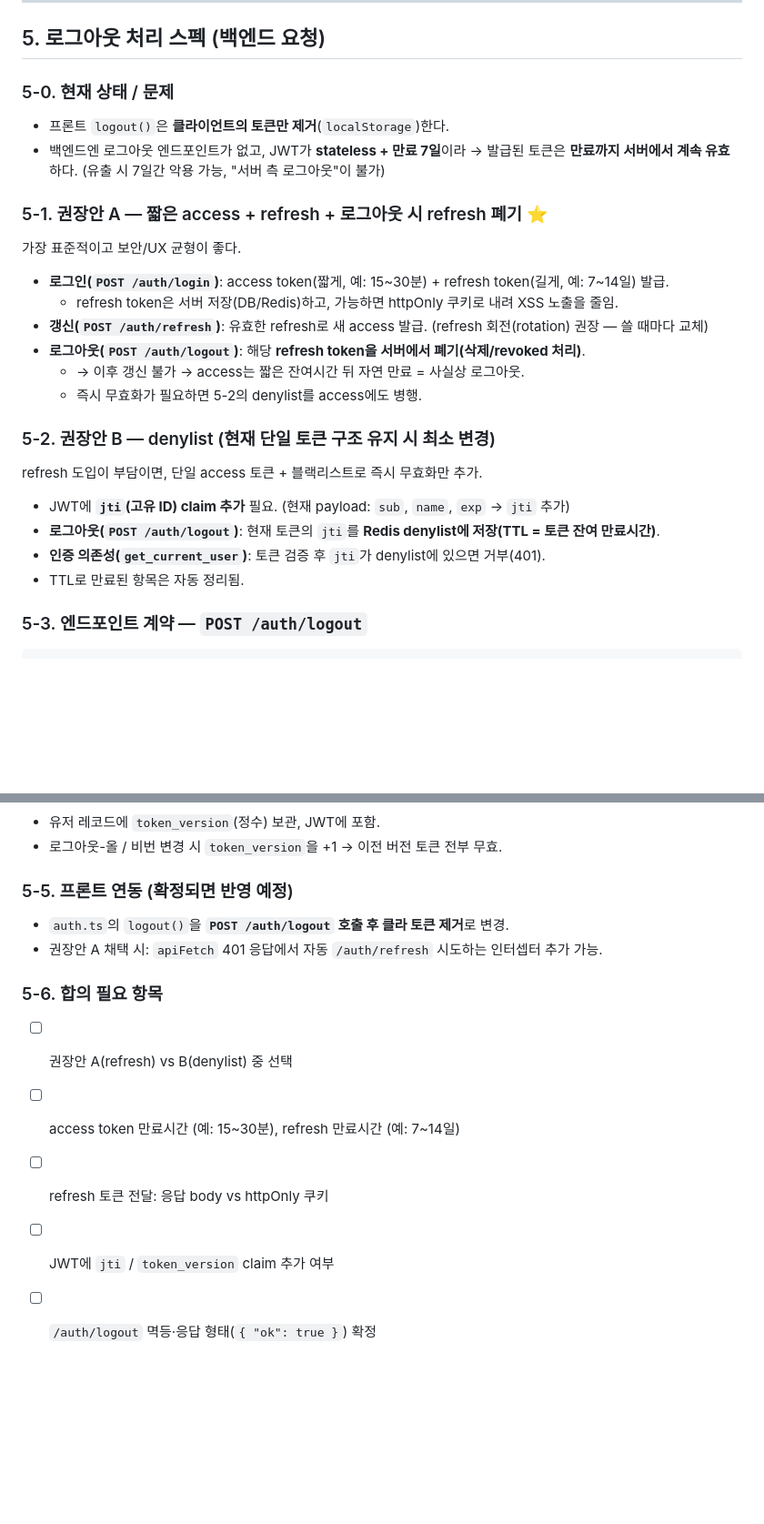
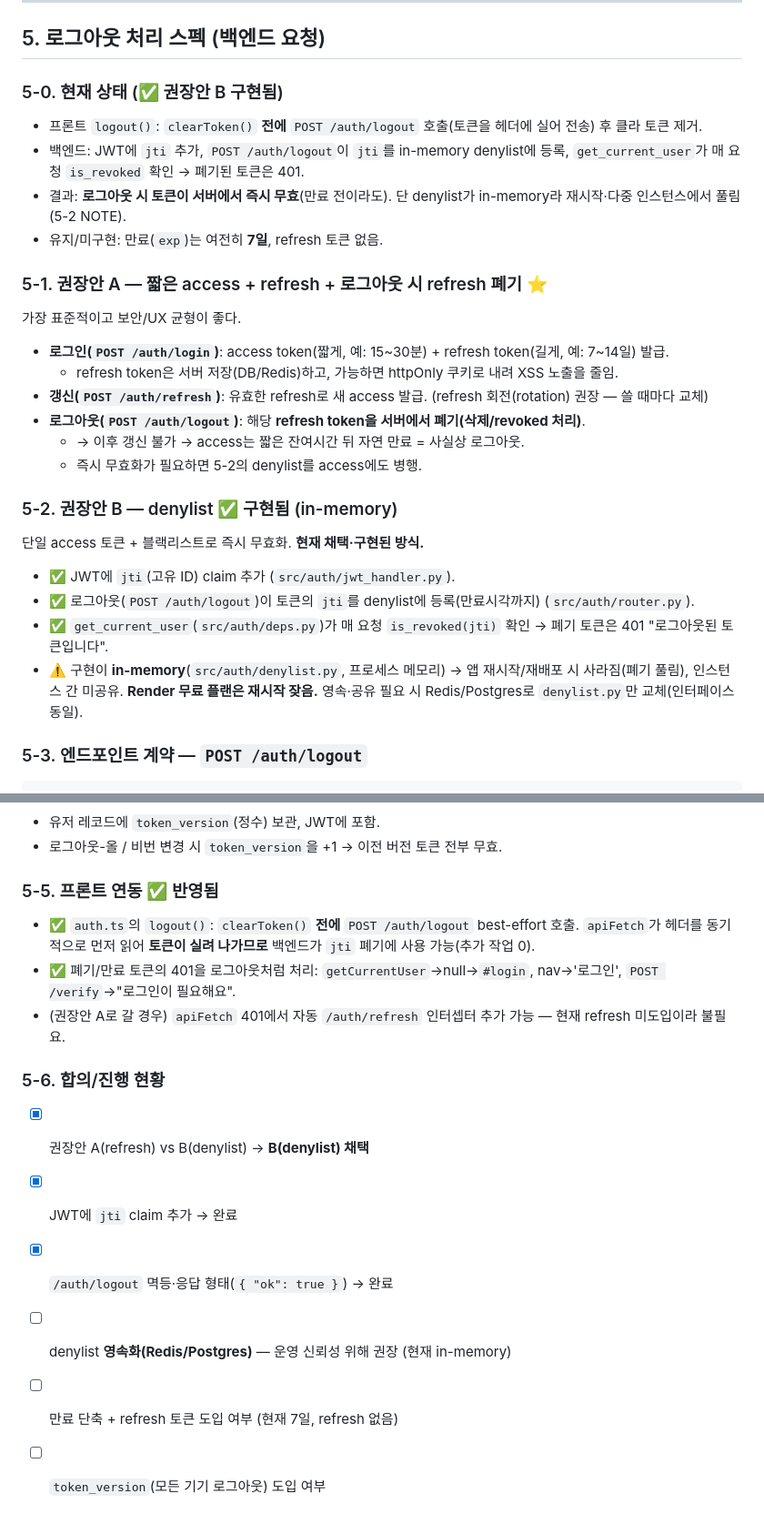
Before and after one commit to pinokio-x-aiffel-lang/frontend, a Markdown page: docs/auth-spec.md, 2 parts joined by grey strips. Shown at 91% size. GitHub-like rendering; blank space fills up the shorter version.

Commit message:
docs: auth-spec.md 로그아웃 denylist 구현 반영(§3·§5)
백엔드가 권장안 B(denylist) 구현 완료 → 문서를 현재 상태로 갱신.
- §5-0/5-2/5-5: jti + in-memory denylist + 프론트 logout() 연동 '구현됨'으로
- in-memory 한계(재시작/다중 인스턴스에서 폐기 풀림) 및 Redis 영속화 권고 명시
- §5-6 체크리스트를 진행 현황으로 갱신

Co-Authored-By: Claude Opus 4.8 (1M context) <noreply@anthropic.com>

```diff
--- a/docs/auth-spec.md
+++ b/docs/auth-spec.md
@@ -56,10 +56,12 @@ Bearer + localStorage 방식은:
 
 ## 5. 로그아웃 처리 스펙 (백엔드 요청)
 
-### 5-0. 현재 상태 / 문제
+### 5-0. 현재 상태 (✅ 권장안 B 구현됨)
 
-- 프론트 `logout()`은 **클라이언트의 토큰만 제거**(`localStorage`)한다.
-- 백엔드엔 로그아웃 엔드포인트가 없고, JWT가 **stateless + 만료 7일**이라 → 발급된 토큰은 **만료까지 서버에서 계속 유효**하다. (유출 시 7일간 악용 가능, "서버 측 로그아웃"이 불가)
+- 프론트 `logout()`: `clearToken()` **전에** `POST /auth/logout` 호출(토큰을 헤더에 실어 전송) 후 클라 토큰 제거.
+- 백엔드: JWT에 `jti` 추가, `POST /auth/logout`이 `jti`를 in-memory denylist에 등록, `get_current_user`가 매 요청 `is_revoked` 확인 → 폐기된 토큰은 401.
+- 결과: **로그아웃 시 토큰이 서버에서 즉시 무효**(만료 전이라도). 단 denylist가 in-memory라 재시작·다중 인스턴스에서 풀림(5-2 NOTE).
+- 유지/미구현: 만료(`exp`)는 여전히 **7일**, refresh 토큰 없음.
 
 ### 5-1. 권장안 A — 짧은 access + refresh + 로그아웃 시 refresh 폐기  ⭐
 
@@ -72,14 +74,14 @@ Bearer + localStorage 방식은:
   - → 이후 갱신 불가 → access는 짧은 잔여시간 뒤 자연 만료 = 사실상 로그아웃.
   - 즉시 무효화가 필요하면 5-2의 denylist를 access에도 병행.
 
-### 5-2. 권장안 B — denylist (현재 단일 토큰 구조 유지 시 최소 변경)
+### 5-2. 권장안 B — denylist  ✅ 구현됨 (in-memory)
 
-refresh 도입이 부담이면, 단일 access 토큰 + 블랙리스트로 즉시 무효화만 추가.
+단일 access 토큰 + 블랙리스트로 즉시 무효화. **현재 채택·구현된 방식.**
 
-- JWT에 **`jti`(고유 ID) claim 추가** 필요. (현재 payload: `sub`, `name`, `exp` → `jti` 추가)
-- **로그아웃(`POST /auth/logout`)**: 현재 토큰의 `jti`를 **Redis denylist에 저장(TTL = 토큰 잔여 만료시간)**.
-- **인증 의존성(`get_current_user`)**: 토큰 검증 후 `jti`가 denylist에 있으면 거부(401).
-- TTL로 만료된 항목은 자동 정리됨.
+- ✅ JWT에 `jti`(고유 ID) claim 추가 (`src/auth/jwt_handler.py`).
+- ✅ 로그아웃(`POST /auth/logout`)이 토큰의 `jti`를 denylist에 등록(만료시각까지) (`src/auth/router.py`).
+- ✅ `get_current_user`(`src/auth/deps.py`)가 매 요청 `is_revoked(jti)` 확인 → 폐기 토큰은 401 "로그아웃된 토큰입니다".
+- ⚠️ 구현이 **in-memory**(`src/auth/denylist.py`, 프로세스 메모리) → 앱 재시작/재배포 시 사라짐(폐기 풀림), 인스턴스 간 미공유. **Render 무료 플랜은 재시작 잦음.** 영속·공유 필요 시 Redis/Postgres로 `denylist.py`만 교체(인터페이스 동일).
 
 ### 5-3. 엔드포인트 계약 — `POST /auth/logout`
 
@@ -106,15 +108,17 @@ Content-Type: application/json
 - 유저 레코드에 `token_version`(정수) 보관, JWT에 포함.
 - 로그아웃-올 / 비번 변경 시 `token_version`을 +1 → 이전 버전 토큰 전부 무효.
 
-### 5-5. 프론트 연동 (확정되면 반영 예정)
+### 5-5. 프론트 연동  ✅ 반영됨
 
-- `auth.ts`의 `logout()`을 **`POST /auth/logout` 호출 후 클라 토큰 제거**로 변경.
-- 권장안 A 채택 시: `apiFetch` 401 응답에서 자동 `/auth/refresh` 시도하는 인터셉터 추가 가능.
+- ✅ `auth.ts`의 `logout()`: `clearToken()` **전에** `POST /auth/logout` best-effort 호출. `apiFetch`가 헤더를 동기적으로 먼저 읽어 **토큰이 실려 나가므로** 백엔드가 `jti` 폐기에 사용 가능(추가 작업 0).
+- ✅ 폐기/만료 토큰의 401을 로그아웃처럼 처리: `getCurrentUser`→null→`#login`, nav→'로그인', `POST /verify`→"로그인이 필요해요".
+- (권장안 A로 갈 경우) `apiFetch` 401에서 자동 `/auth/refresh` 인터셉터 추가 가능 — 현재 refresh 미도입이라 불필요.
 
-### 5-6. 합의 필요 항목
+### 5-6. 합의/진행 현황
 
-- [ ] 권장안 A(refresh) vs B(denylist) 중 선택
-- [ ] access token 만료시간 (예: 15~30분), refresh 만료시간 (예: 7~14일)
-- [ ] refresh 토큰 전달: 응답 body vs httpOnly 쿠키
-- [ ] JWT에 `jti` / `token_version` claim 추가 여부
-- [ ] `/auth/logout` 멱등·응답 형태(`{ "ok": true }`) 확정
+- [x] 권장안 A(refresh) vs B(denylist) → **B(denylist) 채택**
+- [x] JWT에 `jti` claim 추가 → 완료
+- [x] `/auth/logout` 멱등·응답 형태(`{ "ok": true }`) → 완료
+- [ ] denylist **영속화(Redis/Postgres)** — 운영 신뢰성 위해 권장 (현재 in-memory)
+- [ ] 만료 단축 + refresh 토큰 도입 여부 (현재 7일, refresh 없음)
+- [ ] `token_version`(모든 기기 로그아웃) 도입 여부
```
Also changed, not shown: other parts of docs/auth-spec.md (+1 -1 lines).
